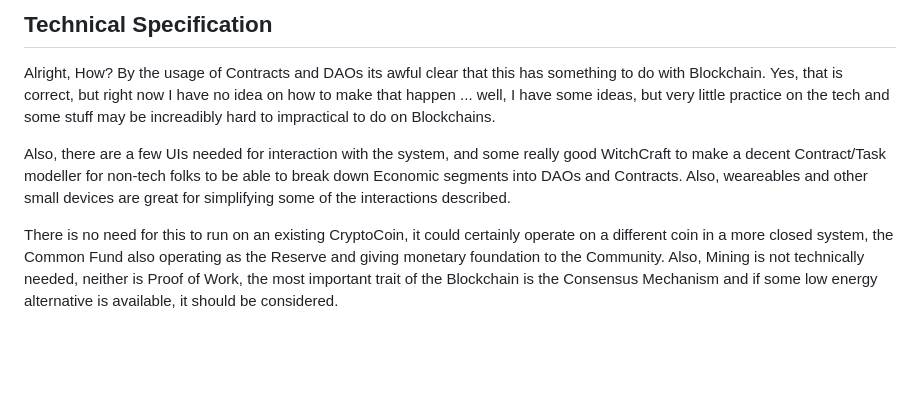
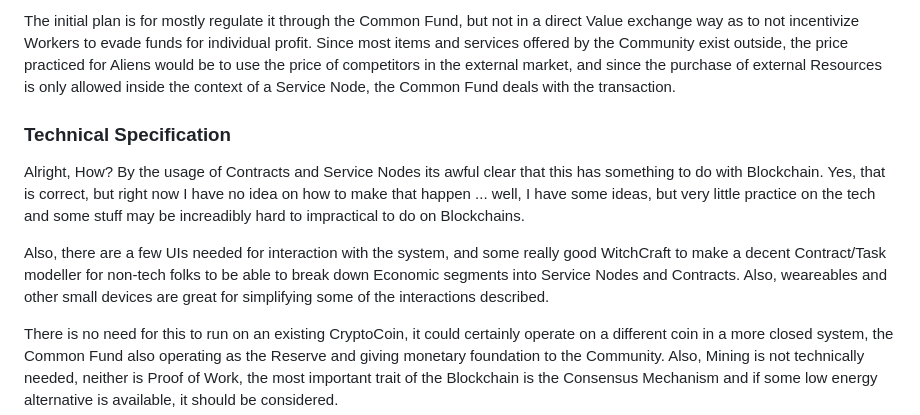
Before and after one commit to raffaine/collective, a Markdown page: README.md, the part around one of its changes. Drawn GitHub-style; blank space fills up the shorter version.

```diff
--- a/README.md
+++ b/README.md
@@ -82,9 +94,11 @@ The initial plan is for mostly regulate it through the Common Fund, but not in a
 
-## Technical Specification
+The initial plan is for mostly regulate it through the Common Fund, but not in a direct Value exchange way as to not incentivize Workers to evade funds for individual profit. Since most items and services offered by the Community exist outside, the price practiced for Aliens would be to use the price of competitors in the external market, and since the purchase of external Resources is only allowed inside the context of a Service Node, the Common Fund deals with the transaction.
 
-Alright, How? By the usage of Contracts and DAOs its awful clear that this has something to do with Blockchain. Yes, that is correct, but right now I have no idea on how to make that happen ... well, I have some ideas, but very little practice on the tech and some stuff may be increadibly hard to impractical to do on Blockchains.
+### Technical Specification
 
-Also, there are a few UIs needed for interaction with the system, and some really good WitchCraft to make a decent Contract/Task modeller for non-tech folks to be able to break down Economic segments into DAOs and Contracts. Also, weareables and other small devices are great for simplifying some of the interactions described.
+Alright, How? By the usage of Contracts and Service Nodes its awful clear that this has something to do with Blockchain. Yes, that is correct, but right now I have no idea on how to make that happen ... well, I have some ideas, but very little practice on the tech and some stuff may be increadibly hard to impractical to do on Blockchains.
+
+Also, there are a few UIs needed for interaction with the system, and some really good WitchCraft to make a decent Contract/Task modeller for non-tech folks to be able to break down Economic segments into Service Nodes and Contracts. Also, weareables and other small devices are great for simplifying some of the interactions described.
 
 There is no need for this to run on an existing CryptoCoin, it could certainly operate on a different coin in a more closed system, the Common Fund also operating as the Reserve and giving monetary foundation to the Community. Also, Mining is not technically needed, neither is Proof of Work, the most important trait of the Blockchain is the Consensus Mechanism and if some low energy alternative is available, it should be considered.
 
```
Also changed, not shown: other parts of README.md (+33 -21 lines).
